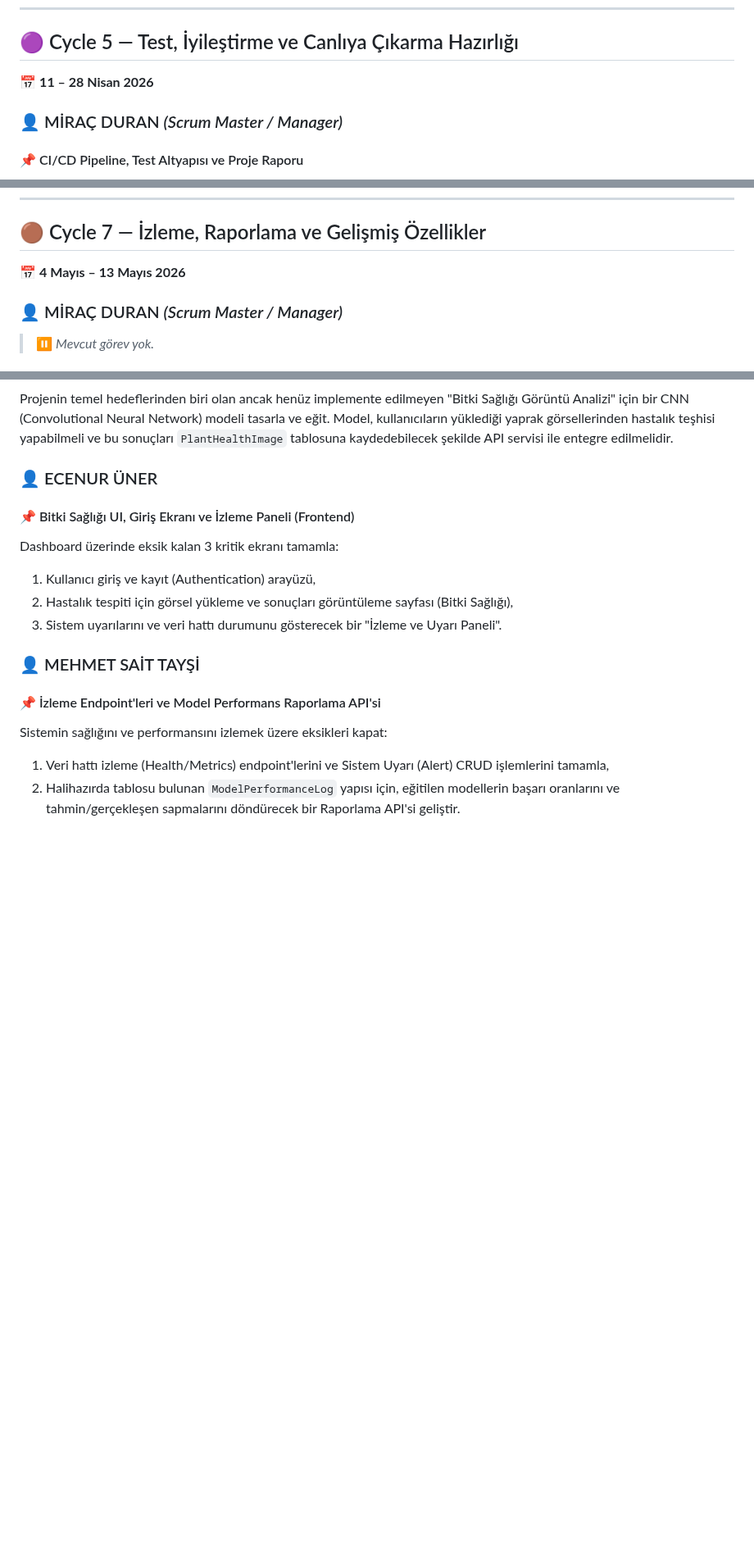
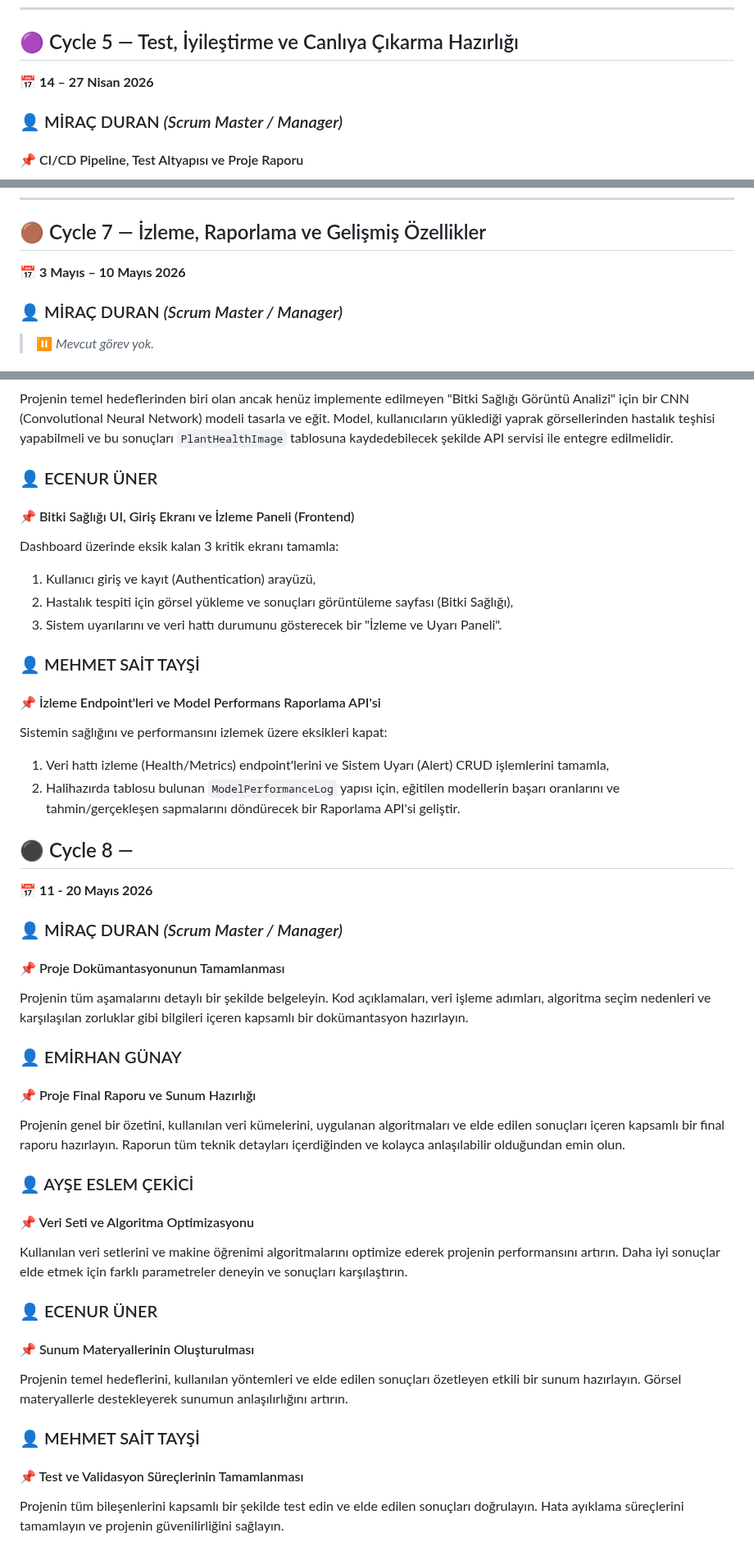
Before and after one commit to Ohualtex/Smart_Farming_Data_Analysis_Platform, a Markdown page: projeakisi.md, 3 parts joined by grey strips. Shown at 82% size. Rendered like a GitHub page; blank space fills up the shorter version.

Commit message:
Revise project timeline and add Cycle 8 tasks
Updated project timeline and added new cycles for documentation, final report preparation, data set optimization, presentation materials, and testing processes.

```diff
--- a/projeakisi.md
+++ b/projeakisi.md
@@ -123,7 +123,7 @@ Platformun temel veri erişim API'sini geliştir. API, toprak sensörü ve hava
 
 ## 🟣 Cycle 5 — Test, İyileştirme ve Canlıya Çıkarma Hazırlığı
 
-📅 **11 – 28 Nisan 2026**
+📅 **14 – 27 Nisan 2026**
 
 ### 👤 MİRAÇ DURAN *(Scrum Master / Manager)*
 
@@ -200,7 +200,7 @@ Modelin performansını düzenli olarak izlemek ve raporlamak için bir altyapı
 
 ## 🟤 Cycle 7 — İzleme, Raporlama ve Gelişmiş Özellikler
 
-📅 **4 Mayıs – 13 Mayıs 2026**
+📅 **3 Mayıs – 10 Mayıs 2026**
 
 ### 👤 MİRAÇ DURAN *(Scrum Master / Manager)*
 
@@ -230,3 +230,32 @@ Dashboard üzerinde eksik kalan 3 kritik ekranı tamamla:
 Sistemin sağlığını ve performansını izlemek üzere eksikleri kapat:
 1) Veri hattı izleme (Health/Metrics) endpoint'lerini ve Sistem Uyarı (Alert) CRUD işlemlerini tamamla,
 2) Halihazırda tablosu bulunan `ModelPerformanceLog` yapısı için, eğitilen modellerin başarı oranlarını ve tahmin/gerçekleşen sapmalarını döndürecek bir Raporlama API'si geliştir.
+
+## ⚫️ Cycle 8 —
+
+📅 **11 - 20 Mayıs 2026**
+
+### 👤 MİRAÇ DURAN *(Scrum Master / Manager)*
+
+#### 📌 Proje Dokümantasyonunun Tamamlanması
+Projenin tüm aşamalarını detaylı bir şekilde belgeleyin. Kod açıklamaları, veri işleme adımları, algoritma seçim nedenleri ve karşılaşılan zorluklar gibi bilgileri içeren kapsamlı bir dokümantasyon hazırlayın.
+
+### 👤 EMİRHAN GÜNAY
+
+#### 📌 Proje Final Raporu ve Sunum Hazırlığı
+Projenin genel bir özetini, kullanılan veri kümelerini, uygulanan algoritmaları ve elde edilen sonuçları içeren kapsamlı bir final raporu hazırlayın. Raporun tüm teknik detayları içerdiğinden ve kolayca anlaşılabilir olduğundan emin olun.
+
+### 👤 AYŞE ESLEM ÇEKİCİ
+
+#### 📌 Veri Seti ve Algoritma Optimizasyonu
+Kullanılan veri setlerini ve makine öğrenimi algoritmalarını optimize ederek projenin performansını artırın. Daha iyi sonuçlar elde etmek için farklı parametreler deneyin ve sonuçları karşılaştırın.
+
+### 👤 ECENUR ÜNER
+
+#### 📌 Sunum Materyallerinin Oluşturulması
+Projenin temel hedeflerini, kullanılan yöntemleri ve elde edilen sonuçları özetleyen etkili bir sunum hazırlayın. Görsel materyallerle destekleyerek sunumun anlaşılırlığını artırın.
+
+### 👤 MEHMET SAİT TAYŞİ
+
+#### 📌 Test ve Validasyon Süreçlerinin Tamamlanması
+Projenin tüm bileşenlerini kapsamlı bir şekilde test edin ve elde edilen sonuçları doğrulayın. Hata ayıklama süreçlerini tamamlayın ve projenin güvenilirliğini sağlayın.
```
